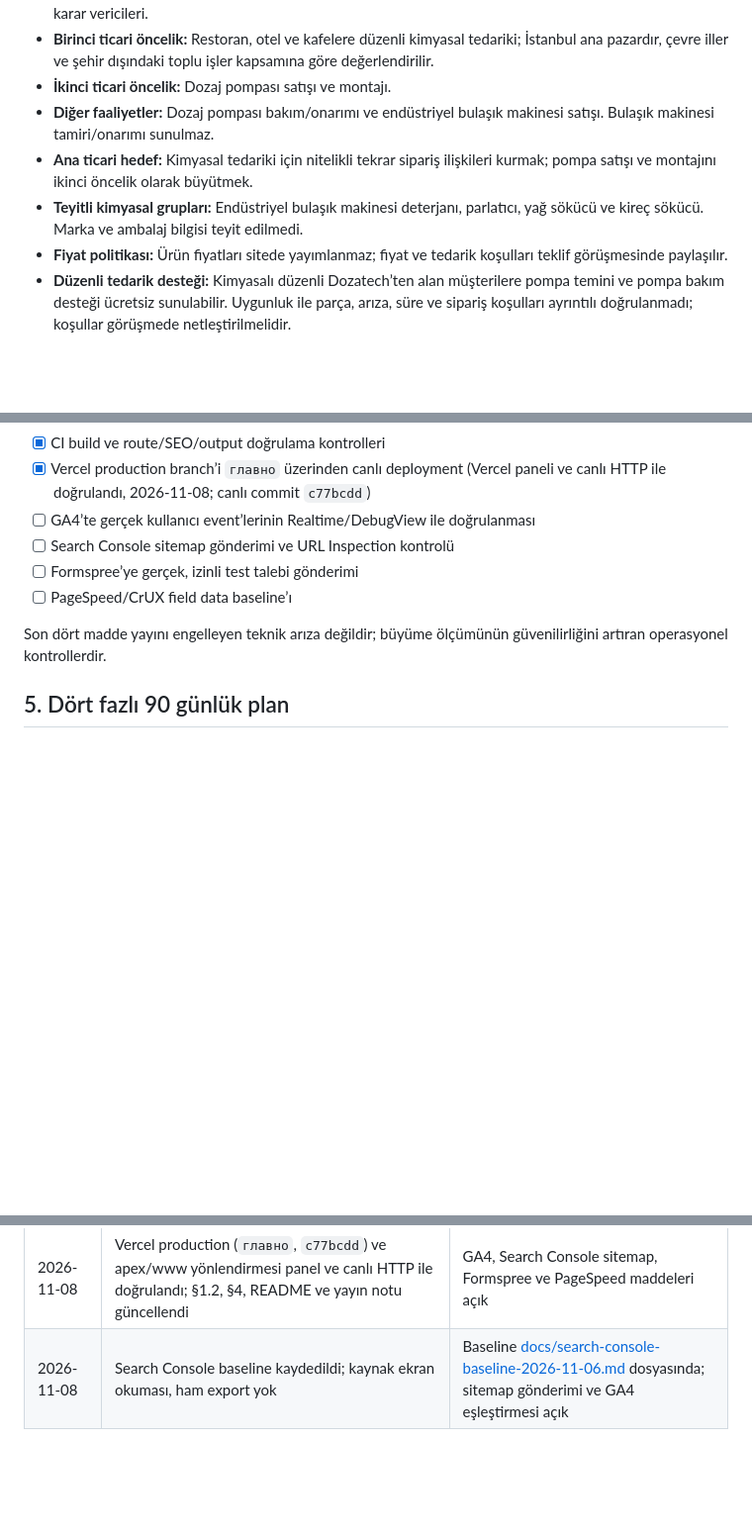
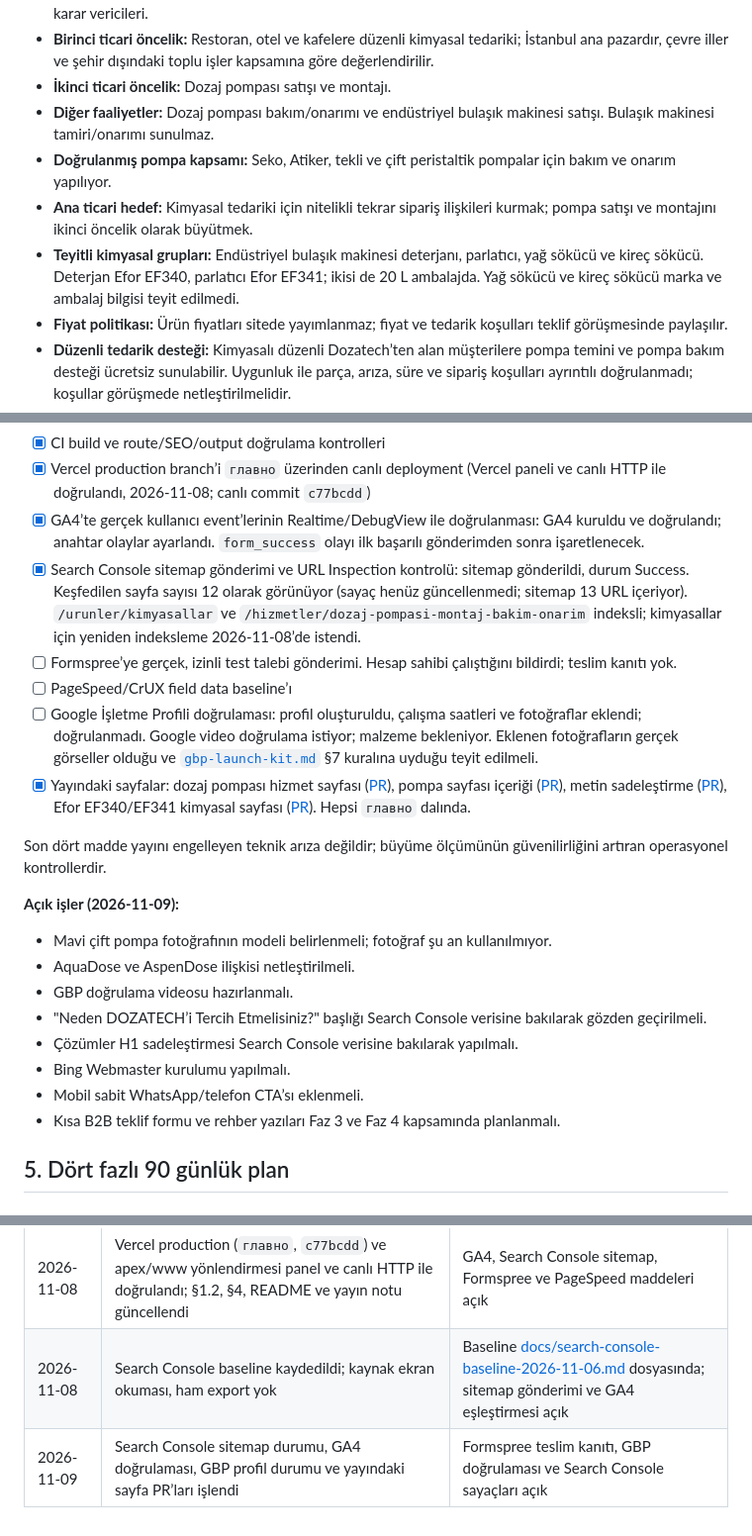
Before and after one commit to kagandms/Dozatech-Website, a Markdown page: docs/seo-roadmap.md, 3 parts joined by grey strips. Shown at 99% size. Drawn GitHub-style; blank space fills up the shorter version.

```diff
--- a/docs/seo-roadmap.md
+++ b/docs/seo-roadmap.md
@@ -10,8 +10,9 @@
 - **Birinci ticari öncelik:** Restoran, otel ve kafelere düzenli kimyasal tedariki; İstanbul ana pazardır, çevre iller ve şehir dışındaki toplu işler kapsamına göre değerlendirilir.
 - **İkinci ticari öncelik:** Dozaj pompası satışı ve montajı.
 - **Diğer faaliyetler:** Dozaj pompası bakım/onarımı ve endüstriyel bulaşık makinesi satışı. Bulaşık makinesi tamiri/onarımı sunulmaz.
+- **Doğrulanmış pompa kapsamı:** Seko, Atiker, tekli ve çift peristaltik pompalar için bakım ve onarım yapılıyor.
 - **Ana ticari hedef:** Kimyasal tedariki için nitelikli tekrar sipariş ilişkileri kurmak; pompa satışı ve montajını ikinci öncelik olarak büyütmek.
-- **Teyitli kimyasal grupları:** Endüstriyel bulaşık makinesi deterjanı, parlatıcı, yağ sökücü ve kireç sökücü. Marka ve ambalaj bilgisi teyit edilmedi.
+- **Teyitli kimyasal grupları:** Endüstriyel bulaşık makinesi deterjanı, parlatıcı, yağ sökücü ve kireç sökücü. Deterjan Efor EF340, parlatıcı Efor EF341; ikisi de 20 L ambalajda. Yağ sökücü ve kireç sökücü marka ve ambalaj bilgisi teyit edilmedi.
 - **Fiyat politikası:** Ürün fiyatları sitede yayımlanmaz; fiyat ve tedarik koşulları teklif görüşmesinde paylaşılır.
 - **Düzenli tedarik desteği:** Kimyasalı düzenli Dozatech’ten alan müşterilere pompa temini ve pompa bakım desteği ücretsiz sunulabilir. Uygunluk ile parça, arıza, süre ve sipariş koşulları ayrıntılı doğrulanmadı; koşullar görüşmede netleştirilmelidir.
 - **Birincil karar metriği:** 1.000 organik gösterim başına nitelikli teklif talebi.
@@ -112,12 +113,25 @@ Bu bölüm büyüme çalışmasının ön koşulu olan teknik yayın işlerini t
 - [x] Görsel boyutları, async decoding ve asset cache politikası
 - [x] CI build ve route/SEO/output doğrulama kontrolleri
 - [x] Vercel production branch’i `главно` üzerinden canlı deployment (Vercel paneli ve canlı HTTP ile doğrulandı, 2026-11-08; canlı commit `c77bcdd`)
-- [ ] GA4’te gerçek kullanıcı event’lerinin Realtime/DebugView ile doğrulanması
-- [ ] Search Console sitemap gönderimi ve URL Inspection kontrolü
-- [ ] Formspree’ye gerçek, izinli test talebi gönderimi
+- [x] GA4’te gerçek kullanıcı event’lerinin Realtime/DebugView ile doğrulanması: GA4 kuruldu ve doğrulandı; anahtar olaylar ayarlandı. `form_success` olayı ilk başarılı gönderimden sonra işaretlenecek.
+- [x] Search Console sitemap gönderimi ve URL Inspection kontrolü: sitemap gönderildi, durum Success. Keşfedilen sayfa sayısı 12 olarak görünüyor (sayaç henüz güncellenmedi; sitemap 13 URL içeriyor). `/urunler/kimyasallar` ve `/hizmetler/dozaj-pompasi-montaj-bakim-onarim` indeksli; kimyasallar için yeniden indeksleme 2026-11-08’de istendi.
+- [ ] Formspree’ye gerçek, izinli test talebi gönderimi. Hesap sahibi çalıştığını bildirdi; teslim kanıtı yok.
 - [ ] PageSpeed/CrUX field data baseline’ı
+- [ ] Google İşletme Profili doğrulaması: profil oluşturuldu, çalışma saatleri ve fotoğraflar eklendi; doğrulanmadı. Google video doğrulama istiyor; malzeme bekleniyor. Eklenen fotoğrafların gerçek görseller olduğu ve [`gbp-launch-kit.md`](gbp-launch-kit.md) §7 kuralına uyduğu teyit edilmeli.
+- [x] Yayındaki sayfalar: dozaj pompası hizmet sayfası ([PR](https://github.com/kagandms/Dozatech-Website/pull/10)), pompa sayfası içeriği ([PR](https://github.com/kagandms/Dozatech-Website/pull/9)), metin sadeleştirme ([PR](https://github.com/kagandms/Dozatech-Website/pull/11)), Efor EF340/EF341 kimyasal sayfası ([PR](https://github.com/kagandms/Dozatech-Website/pull/12)). Hepsi `главно` dalında.
 
 Son dört madde yayını engelleyen teknik arıza değildir; büyüme ölçümünün güvenilirliğini artıran operasyonel kontrollerdir.
+
+**Açık işler (2026-11-09):**
+
+- Mavi çift pompa fotoğrafının modeli belirlenmeli; fotoğraf şu an kullanılmıyor.
+- AquaDose ve AspenDose ilişkisi netleştirilmeli.
+- GBP doğrulama videosu hazırlanmalı.
+- "Neden DOZATECH’i Tercih Etmelisiniz?" başlığı Search Console verisine bakılarak gözden geçirilmeli.
+- Çözümler H1 sadeleştirmesi Search Console verisine bakılarak yapılmalı.
+- Bing Webmaster kurulumu yapılmalı.
+- Mobil sabit WhatsApp/telefon CTA’sı eklenmeli.
+- Kısa B2B teklif formu ve rehber yazıları Faz 3 ve Faz 4 kapsamında planlanmalı.
 
 ## 5. Dört fazlı 90 günlük plan
 
@@ -365,3 +379,4 @@ Bu tarihle ilişkilendirilen Search Console/GA4 export’ları ve kontrollü pro
 | 2026-10-30 | İşletme sahibinin teyit ettiği kimyasal grupları, koşullu pompa desteği ve kapsam bazlı coğrafi değerlendirme işlendi | Ana sayfa, kimyasal kategori ve metadata güncellendi; fiyat, marka, ambalaj ve teslimat koşulu uydurulmadı |
 | 2026-11-08 | Vercel production (`главно`, `c77bcdd`) ve apex/www yönlendirmesi panel ve canlı HTTP ile doğrulandı; §1.2, §4, README ve yayın notu güncellendi | GA4, Search Console sitemap, Formspree ve PageSpeed maddeleri açık |
 | 2026-11-08 | Search Console baseline kaydedildi; kaynak ekran okuması, ham export yok | Baseline [docs/search-console-baseline-2026-11-06.md](search-console-baseline-2026-11-06.md) dosyasında; sitemap gönderimi ve GA4 eşleştirmesi açık |
+| 2026-11-09 | Search Console sitemap durumu, GA4 doğrulaması, GBP profil durumu ve yayındaki sayfa PR’ları işlendi | Formspree teslim kanıtı, GBP doğrulaması ve Search Console sayaçları açık |
```
Also changed, not shown: other parts of docs/seo-roadmap.md (+1 -1 lines), docs/gbp-launch-kit.md (+35 -33 lines).
